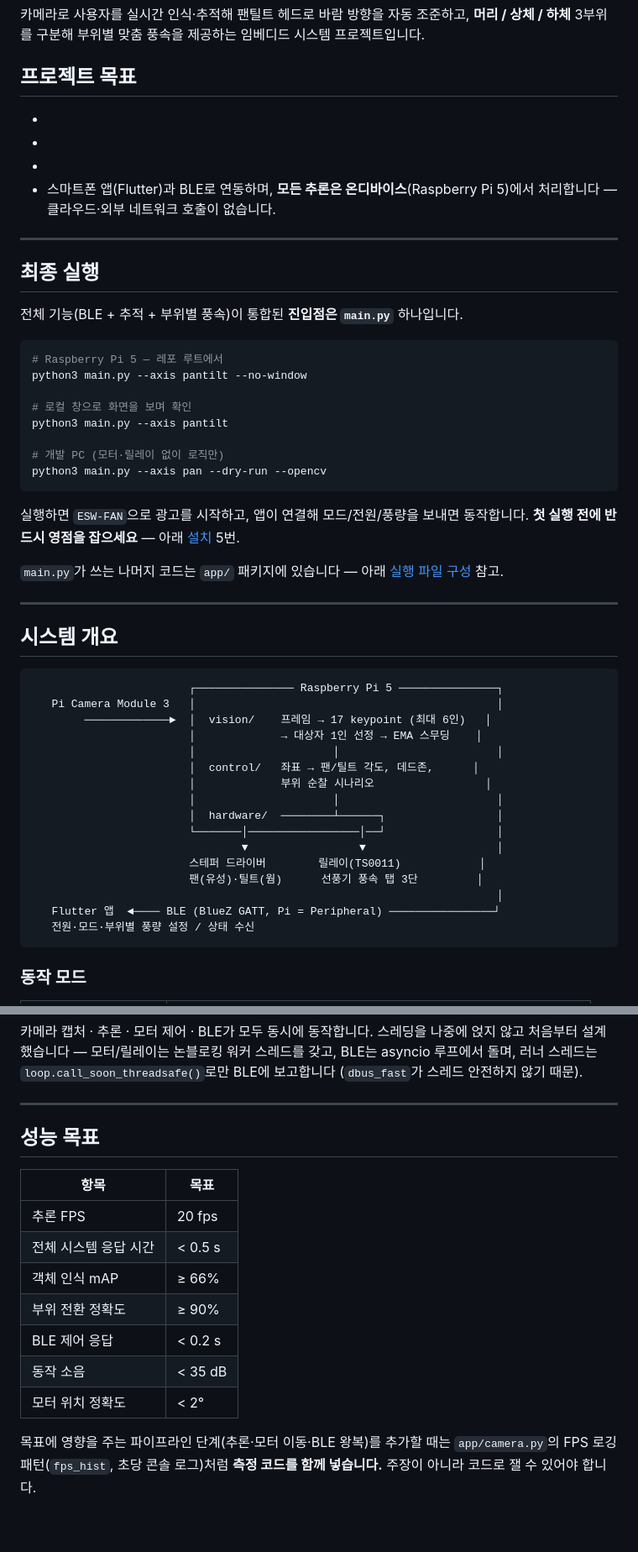
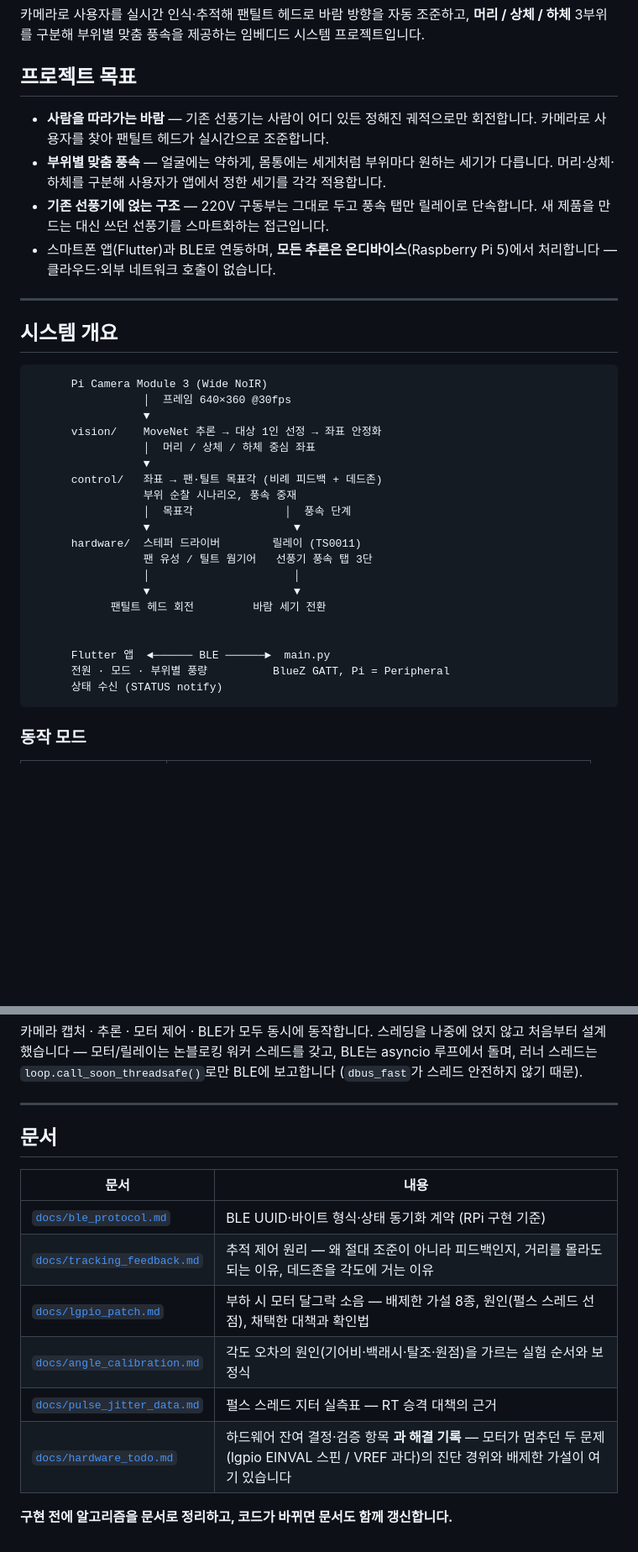
Before and after one commit to espace3/2026ESWContest_free_FANCY, a Markdown page: README.md, 2 parts joined by grey strips. Shown at 84% size. GitHub-like rendering; blank space fills up the shorter version.

Commit message:
README 를 제출용 순서로 재구성 + 빈 항목·미측정 표시
■ 순서
실행이 3번째, 설치가 7번째였다. 설치도 안 하고 실행부터 나오고, 실행 절이
"아래 설치 5번 참고"로 독자를 뒤로 보냈다. 읽는 순서대로 다시 놓는다.

  목표 → 시스템 개요 → 동작 모드 → 개발 환경 → 빠른 시작(설치→실행)
  → 저장소 구조 → 성능 → 아키텍처 원칙 → 문서

"플랫폼 & 스택" → "개발 환경"으로 바꾸고 위로 올렸다 — 무슨 보드에 무슨 모델을
쓰는지가 먼저 궁금한 정보다.

■ 시스템 개요 그림
박스 정렬이 어긋나고 BLE 화살표가 박스를 뚫고 들어와 읽기 어려웠다. 위에서
아래로 흐르는 단선 흐름으로 바꾸고, 각 층 사이에 무엇이 오가는지(프레임 →
부위 좌표 → 목표각/풍속 단계)를 화살표에 적었다.

■ 채워야 할 곳 두 군데를 눈에 띄게
  - 프로젝트 목표에 빈 불릿 3개가 그대로 있었다. 초안 세 줄을 넣고 TODO 표시.
  - 성능 표에 목표만 있고 실측이 없었다. "실측" 열을 만들어 아는 값은 채우고
    나머지는 (미측정)으로 명시. 목표만 적힌 표는 대회에서 약하다.

■ 부수 실측값 표 신설
팬/틸트 순항 속도, 틸트 파손 한계 +15°, VREF 0.7V — 흩어져 있던 확정 수치를
한 곳에 모았다.

검증: 모든 문서 링크 + 내부 앵커 실재 확인.

Co-Authored-By: Claude Opus 5 <noreply@anthropic.com>

````diff
--- a/README.md
+++ b/README.md
@@ -4,56 +4,43 @@
 **머리 / 상체 / 하체** 3부위를 구분해 부위별 맞춤 풍속을 제공하는 임베디드 시스템 프로젝트입니다.
 
 ## 프로젝트 목표
--
--
--
+
+<!-- TODO: 아래 세 줄은 초안입니다. 팀이 실제로 세운 목표 문장으로 바꿔 주세요. -->
+
+- **사람을 따라가는 바람** — 기존 선풍기는 사람이 어디 있든 정해진 궤적으로만 회전합니다.
+  카메라로 사용자를 찾아 팬틸트 헤드가 실시간으로 조준합니다.
+- **부위별 맞춤 풍속** — 얼굴에는 약하게, 몸통에는 세게처럼 부위마다 원하는 세기가 다릅니다.
+  머리·상체·하체를 구분해 사용자가 앱에서 정한 세기를 각각 적용합니다.
+- **기존 선풍기에 얹는 구조** — 220V 구동부는 그대로 두고 풍속 탭만 릴레이로 단속합니다.
+  새 제품을 만드는 대신 쓰던 선풍기를 스마트화하는 접근입니다.
 - 스마트폰 앱(Flutter)과 BLE로 연동하며, **모든 추론은 온디바이스**(Raspberry Pi 5)에서
-처리합니다 — 클라우드·외부 네트워크 호출이 없습니다.
-
----
-
-## 최종 실행
-
-전체 기능(BLE + 추적 + 부위별 풍속)이 통합된 **진입점은 `main.py`** 하나입니다.
-
-```bash
-# Raspberry Pi 5 — 레포 루트에서
-python3 main.py --axis pantilt --no-window
-
-# 로컬 창으로 화면을 보며 확인
-python3 main.py --axis pantilt
-
-# 개발 PC (모터·릴레이 없이 로직만)
-python3 main.py --axis pan --dry-run --opencv
-```
-
-실행하면 `ESW-FAN`으로 광고를 시작하고, 앱이 연결해 모드/전원/풍량을 보내면 동작합니다.
-**첫 실행 전에 반드시 영점을 잡으세요** — 아래 [설치](#설치) 5번.
-
-`main.py`가 쓰는 나머지 코드는 `app/` 패키지에 있습니다 — 아래
-[실행 파일 구성](#실행-파일-구성) 참고.
+  처리합니다 — 클라우드·외부 네트워크 호출이 없습니다.
 
 ---
 
 ## 시스템 개요
 
 ```
-                        ┌─────────────── Raspberry Pi 5 ───────────────┐
-   Pi Camera Module 3   │                                              │
-        ─────────────►  │  vision/    프레임 → 17 keypoint (최대 6인)   │
-                        │             → 대상자 1인 선정 → EMA 스무딩    │
-                        │                     │                        │
-                        │  control/   좌표 → 팬/틸트 각도, 데드존,      │
-                        │             부위 순찰 시나리오                 │
-                        │                     │                        │
-                        │  hardware/  ────────┴──────┐                 │
-                        └───────│─────────────────│──┘                 │
-                                ▼                 ▼                    │
-                        스테퍼 드라이버        릴레이(TS0011)            │
-                        팬(유성)·틸트(웜)      선풍기 풍속 탭 3단         │
-                                                                       │
-   Flutter 앱  ◄──── BLE (BlueZ GATT, Pi = Peripheral) ────────────────┘
-   전원·모드·부위별 풍량 설정 / 상태 수신
+      Pi Camera Module 3 (Wide NoIR)
+                 │  프레임 640×360 @30fps
+                 ▼
+      vision/    MoveNet 추론 → 대상 1인 선정 → 좌표 안정화
+                 │  머리 / 상체 / 하체 중심 좌표
+                 ▼
+      control/   좌표 → 팬·틸트 목표각 (비례 피드백 + 데드존)
+                 부위 순찰 시나리오, 풍속 중재
+                 │  목표각              │  풍속 단계
+                 ▼                      ▼
+      hardware/  스테퍼 드라이버        릴레이 (TS0011)
+                 팬 유성 / 틸트 웜기어   선풍기 풍속 탭 3단
+                 │                      │
+                 ▼                      ▼
+            팬틸트 헤드 회전         바람 세기 전환
+
+
+      Flutter 앱  ◄────── BLE ──────►  main.py
+      전원 · 모드 · 부위별 풍량          BlueZ GATT, Pi = Peripheral
+      상태 수신 (STATUS notify)
 ```
 
 ### 동작 모드
@@ -252,18 +278,15 @@ docs/                      프로토콜 · 제어 원리 · 문제 해결 기록
 
 ---
 
-## 성능 목표
+## 문서
 
-| 항목 | 목표 |
+| 문서 | 내용 |
 |---|---|
-| 추론 FPS | 20 fps |
-| 전체 시스템 응답 시간 | < 0.5 s |
-| 객체 인식 mAP | ≥ 66% |
-| 부위 전환 정확도 | ≥ 90% |
-| BLE 제어 응답 | < 0.2 s |
-| 동작 소음 | < 35 dB |
-| 모터 위치 정확도 | < 2° |
+| [`docs/ble_protocol.md`](docs/ble_protocol.md) | BLE UUID·바이트 형식·상태 동기화 계약 (RPi 구현 기준) |
+| [`docs/tracking_feedback.md`](docs/tracking_feedback.md) | 추적 제어 원리 — 왜 절대 조준이 아니라 피드백인지, 거리를 몰라도 되는 이유, 데드존을 각도에 거는 이유 |
+| [`docs/lgpio_patch.md`](docs/lgpio_patch.md) | 부하 시 모터 달그락 소음 — 배제한 가설 8종, 원인(펄스 스레드 선점), 채택한 대책과 확인법 |
+| [`docs/angle_calibration.md`](docs/angle_calibration.md) | 각도 오차의 원인(기어비·백래시·탈조·원점)을 가르는 실험 순서와 보정식 |
+| [`docs/pulse_jitter_data.md`](docs/pulse_jitter_data.md) | 펄스 스레드 지터 실측표 — RT 승격 대책의 근거 |
+| [`docs/hardware_todo.md`](docs/hardware_todo.md) | 하드웨어 잔여 결정·검증 항목 **과 해결 기록** — 모터가 멈추던 두 문제(lgpio EINVAL 스핀 / VREF 과다)의 진단 경위와 배제한 가설이 여기 있습니다 |
 
-목표에 영향을 주는 파이프라인 단계(추론·모터 이동·BLE 왕복)를 추가할 때는
-`app/camera.py`의 FPS 로깅 패턴(`fps_hist`, 초당 콘솔 로그)처럼 **측정 코드를
-함께 넣습니다.** 주장이 아니라 코드로 잴 수 있어야 합니다.
+**구현 전에 알고리즘을 문서로 정리하고, 코드가 바뀌면 문서도 함께 갱신합니다.**
````
Also changed, not shown: other parts of README.md (+51 -12 lines).
